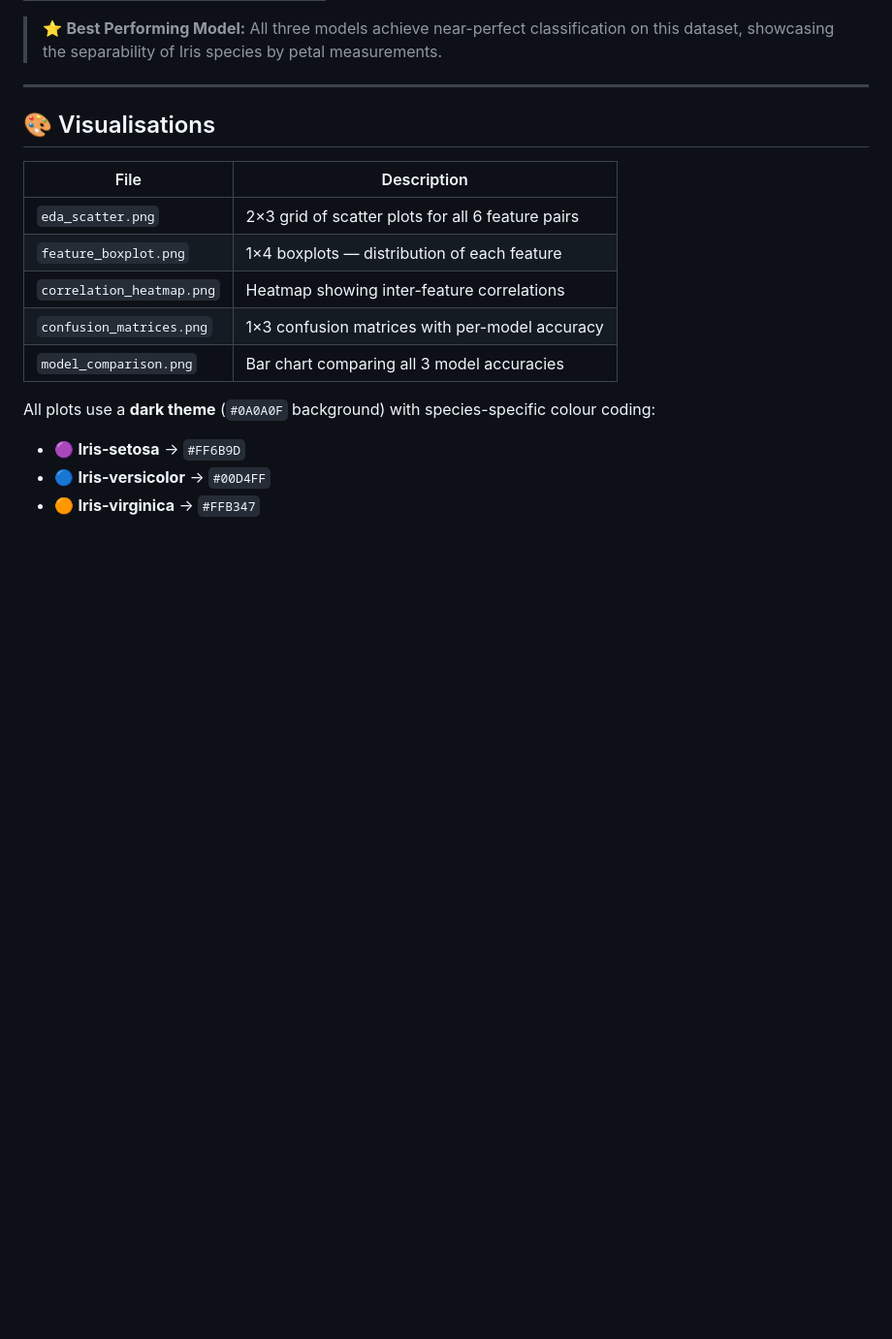
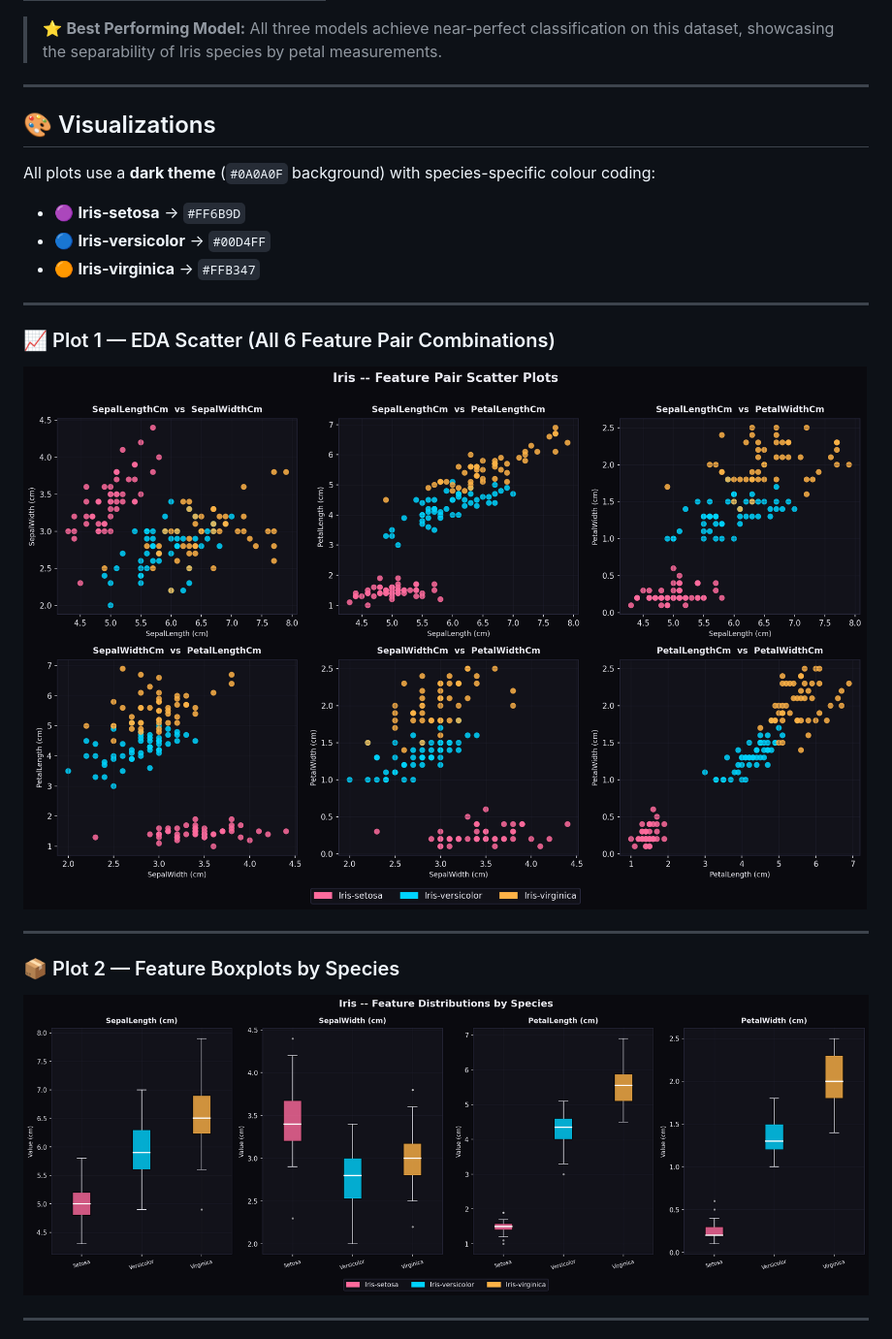
Before and after one commit to VilashAIPro/CodeAlpha__Iris-flowers1, a Markdown page: README.md, the part around one of its changes. Shown at 97% size. Drawn GitHub-style; blank space fills up the shorter version.

Commit message:
docs: embed all 5 visualization images in README

```diff
--- a/README.md
+++ b/README.md
@@ -79,17 +79,24 @@ CodeAlpha__Iris-flowers1/
 
 ---
 
-## 🎨 Visualisations
-
-| File                       | Description                                        |
-|---------------------------|----------------------------------------------------|
-| `eda_scatter.png`          | 2×3 grid of scatter plots for all 6 feature pairs |
-| `feature_boxplot.png`      | 1×4 boxplots — distribution of each feature       |
-| `correlation_heatmap.png`  | Heatmap showing inter-feature correlations        |
-| `confusion_matrices.png`   | 1×3 confusion matrices with per-model accuracy   |
-| `model_comparison.png`     | Bar chart comparing all 3 model accuracies        |
+## 🎨 Visualizations
 
 All plots use a **dark theme** (`#0A0A0F` background) with species-specific colour coding:
 - 🟣 **Iris-setosa** → `#FF6B9D`
 - 🔵 **Iris-versicolor** → `#00D4FF`
 - 🟠 **Iris-virginica** → `#FFB347`
+
+---
+
+### 📈 Plot 1 — EDA Scatter (All 6 Feature Pair Combinations)
+
+![EDA Scatter Plots](eda_scatter.png)
+
+---
+
+### 📦 Plot 2 — Feature Boxplots by Species
+
+![Feature Boxplots](feature_boxplot.png)
+
+---
+
```
Also changed, not shown: other parts of README.md (+15 -0 lines).
